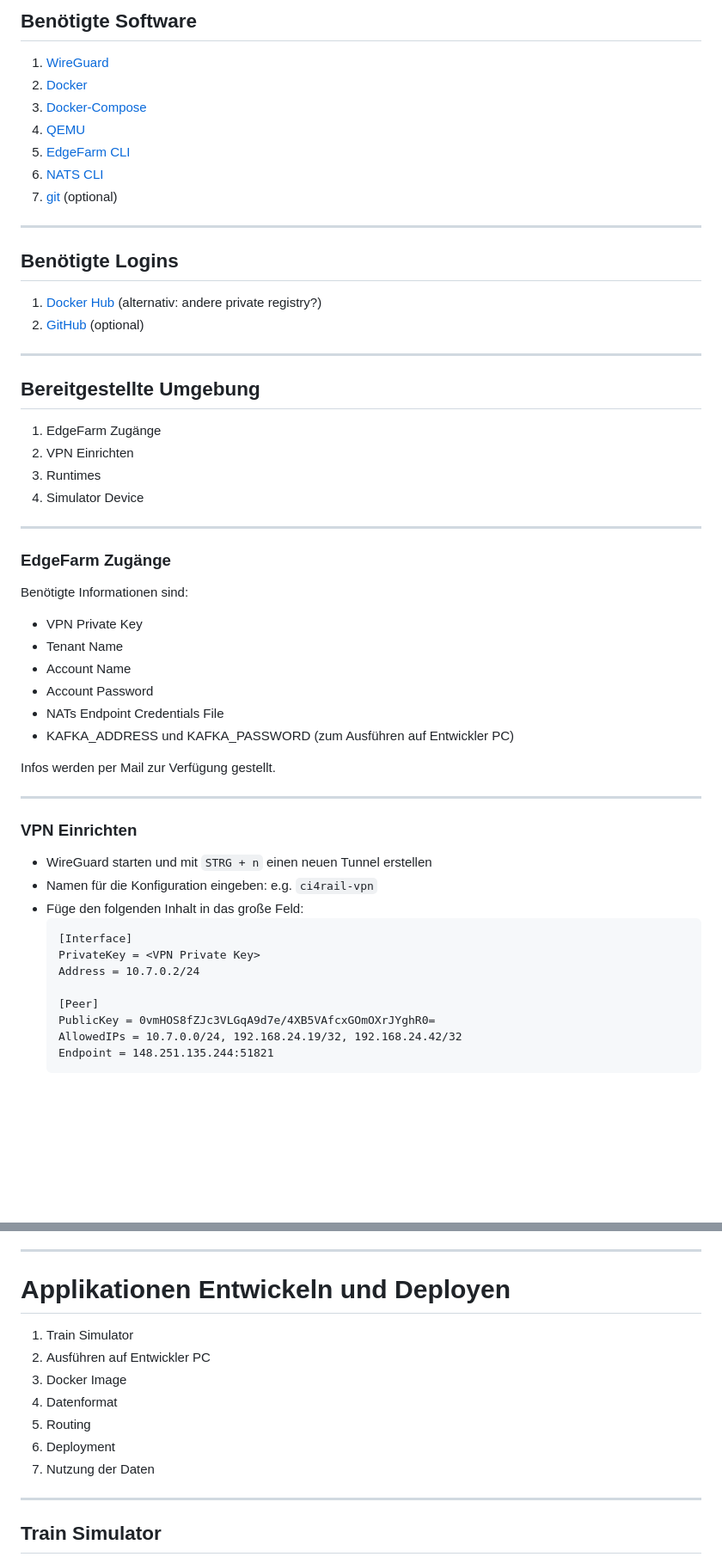
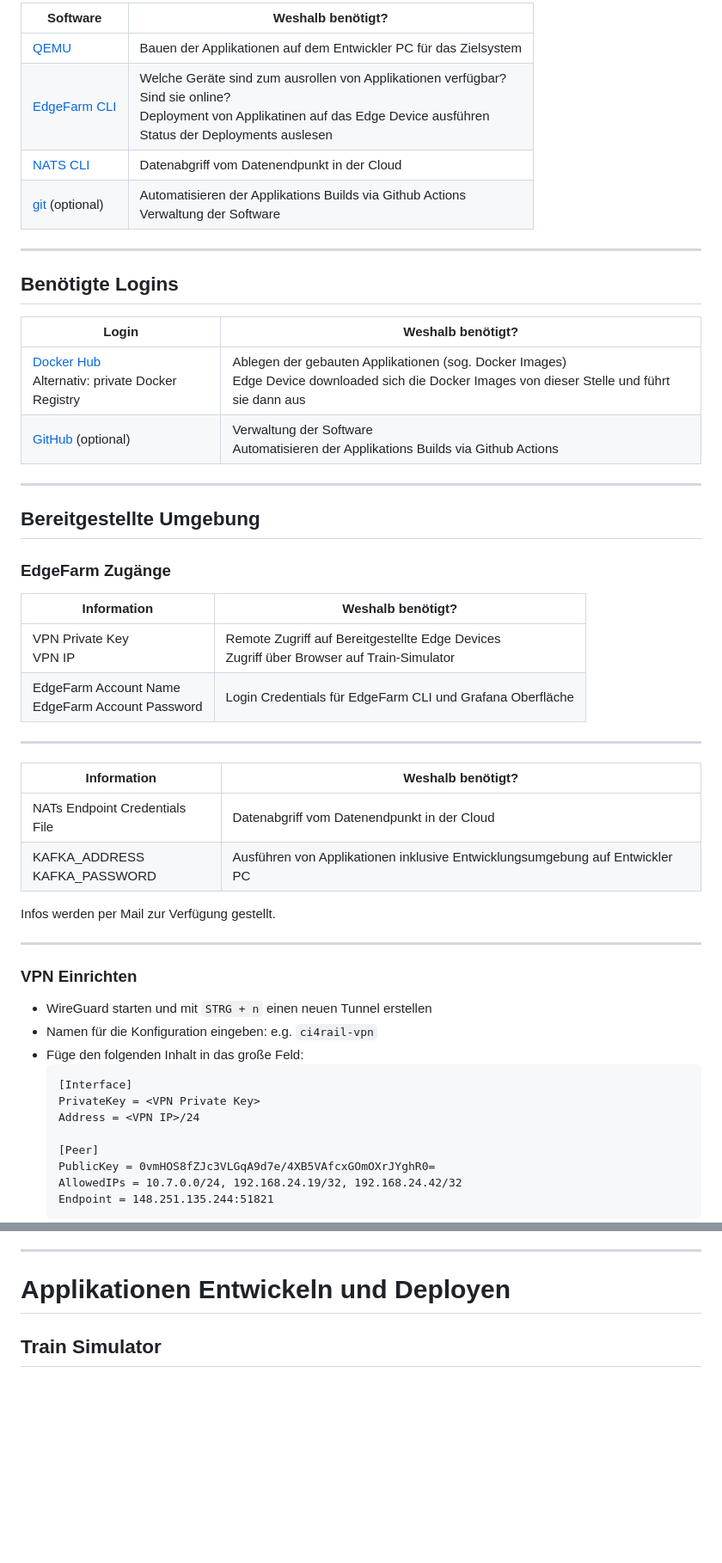
Before and after one commit to edgefarm-hands-on/edgefarm-training, a Markdown page: training.md, 2 parts joined by grey strips. Shown: that part at 86% size. Drawn GitHub-style; blank space fills up the shorter version.

````diff
--- a/training.md
+++ b/training.md
@@ -36,40 +44,36 @@ style: |
 
-## Benötigte Software
-1. [WireGuard](https://www.wireguard.com/install/)
-1. [Docker](https://docs.ci4rail.com/edgefarm/reference-manual/prerequisites/docker/)
-2. [Docker-Compose](https://docs.ci4rail.com/edgefarm/reference-manual/prerequisites/docker-compose/)
-3. [QEMU](https://qemu.weilnetz.de/w64/)
-4. [EdgeFarm CLI](https://docs.ci4rail.com/edgefarm/reference-manual/prerequisites/edgefarm-cli/)
-5. [NATS CLI](https://github.com/nats-io/natscli#installation) <!-- omit in toc -->
-6. [git](https://docs.ci4rail.com/edgefarm/reference-manual/prerequisites/git/) (optional)
+| Software                                                                                       | Weshalb benötigt?                                                                                                                                                                            |
+| ---------------------------------------------------------------------------------------------- | -------------------------------------------------------------------------------------------------------------------------------------------------------------------------------------------- |
+| [QEMU](https://qemu.weilnetz.de/w64/)                                                          | Bauen der Applikationen auf dem Entwickler PC für das Zielsystem                                                                                                                             |
+| [EdgeFarm CLI](https://docs.ci4rail.com/edgefarm/reference-manual/prerequisites/edgefarm-cli/) | Welche Geräte sind zum ausrollen von Applikationen verfügbar? <br> Sind sie online? <br> Deployment von Applikatinen auf das Edge Device ausführen <br> Status der Deployments auslesen <br> |
+| [NATS CLI](https://github.com/nats-io/natscli#installation)                                    | Datenabgriff vom Datenendpunkt in der Cloud                                                                                                                                                  |
+| [git](https://docs.ci4rail.com/edgefarm/reference-manual/prerequisites/git/) (optional)        | Automatisieren der Applikations Builds via Github Actions <br> Verwaltung der Software                                                                                                       |
 
 ---
 
 ## Benötigte Logins
-1. [Docker Hub](https://hub.docker.com/signup) (alternativ: andere private registry?)
-2. [GitHub](https://github.com/join) (optional)
+
+| Login                                                                                | Weshalb benötigt?                                                                                                                                   |
+| ------------------------------------------------------------------------------------ | --------------------------------------------------------------------------------------------------------------------------------------------------- |
+| [Docker Hub](https://hub.docker.com/signup) <br> Alternativ: private Docker Registry | Ablegen der gebauten Applikationen (sog. Docker Images) <br> Edge Device downloaded sich die Docker Images von dieser Stelle und führt sie dann aus |
+| [GitHub](https://github.com/join) (optional)                                         | Verwaltung der Software <br> Automatisieren der Applikations Builds via Github Actions                                                              |
 
 ---
 
 ## Bereitgestellte Umgebung
-1. EdgeFarm Zugänge
-2. VPN Einrichten
-3. Runtimes
-4. Simulator Device
+### EdgeFarm Zugänge <!-- omit in toc -->
+
+| Information                                          | Weshalb benötigt?                                                                             |
+| ---------------------------------------------------- | --------------------------------------------------------------------------------------------- |
+| VPN Private Key <br> VPN IP                          | Remote Zugriff auf Bereitgestellte Edge Devices <br> Zugriff über Browser auf Train-Simulator |
+| EdgeFarm Account Name <br> EdgeFarm Account Password | Login Credentials für EdgeFarm CLI und Grafana Oberfläche                                     |
 
 ---
 
-<!-- header: Entwicklungsumgebung - Bereitgestellte Umgebung -->
-
-### EdgeFarm Zugänge <!-- omit in toc -->
-
-Benötigte Informationen sind:
-- VPN Private Key
-- Tenant Name
-- Account Name
-- Account Password
-- NATs Endpoint Credentials File
-- KAFKA_ADDRESS und KAFKA_PASSWORD (zum Ausführen auf Entwickler PC)
+| Information                       | Weshalb benötigt?                                                            |
+| --------------------------------- | ---------------------------------------------------------------------------- |
+| NATs Endpoint Credentials File    | Datenabgriff vom Datenendpunkt in der Cloud                                  |
+| KAFKA_ADDRESS <br> KAFKA_PASSWORD | Ausführen von Applikationen inklusive Entwicklungsumgebung auf Entwickler PC |
 
 Infos werden per Mail zur Verfügung gestellt.
 
@@ -83,7 +87,7 @@ Infos werden per Mail zur Verfügung gestellt.
     ```
     [Interface]
     PrivateKey = <VPN Private Key>
-    Address = 10.7.0.2/24
+    Address = <VPN IP>/24
 
     [Peer]
     PublicKey = 0vmHOS8fZJc3VLGqA9d7e/4XB5VAfcxGOmOXrJYghR0=
@@ -121,14 +124,2 @@ Raspberry Pi:
 # Applikationen Entwickeln und Deployen
-1. Train Simulator
-2. Ausführen auf Entwickler PC
-3. Docker Image
-4. Datenformat
-5. Routing
-6. Deployment
-7. Nutzung der Daten
-
----
-
-<!-- header: Applikationen Entwickeln und Deployen -->
-
 ## Train Simulator
````
Also changed, not shown: other parts of training.md (+73 -38 lines), images/MQTT_Struktur.jpg (added), images/node-red-ui.png (added), 2 other files.
